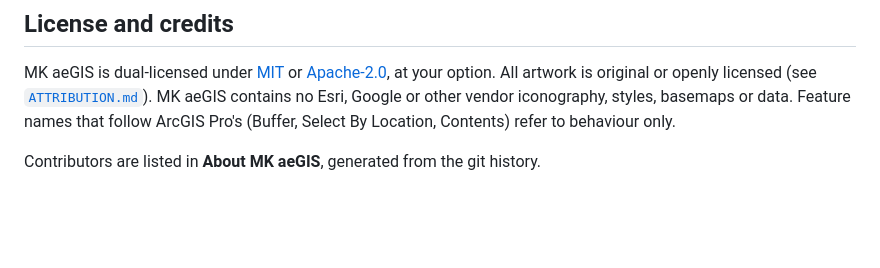
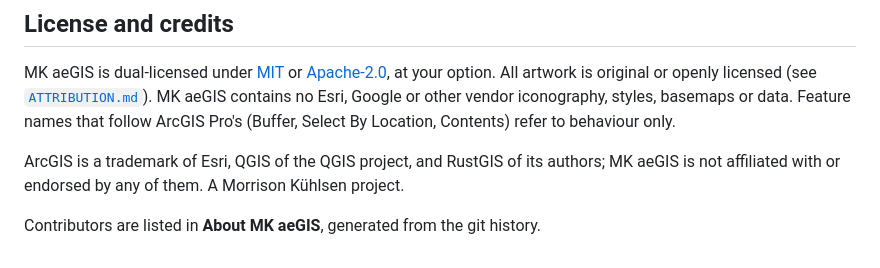
Before and after one commit to morrisonkuhlsen/aegis, a Markdown page: README.md, the part around the change. GitHub-like rendering; blank space fills up the shorter version.

Commit message:
Rules: never incorporate Esri offerings or publish beta/cloud benchmarks; README trademark notice
Co-Authored-By: Claude Opus 5.5 <noreply@anthropic.com>

```diff
--- a/README.md
+++ b/README.md
@@ -147,4 +147,7 @@ All artwork is original or openly licensed (see [`ATTRIBUTION.md`](ATTRIBUTION.m
 contains no Esri, Google or other vendor iconography, styles, basemaps or data. Feature names
 that follow ArcGIS Pro's (Buffer, Select By Location, Contents) refer to behaviour only.
 
+ArcGIS is a trademark of Esri, QGIS of the QGIS project, and RustGIS of its authors; MK aeGIS is not
+affiliated with or endorsed by any of them. A Morrison Kühlsen project.
+
 Contributors are listed in **About MK aeGIS**, generated from the git history.
```
Also changed, not shown: AGENTS.md (+1 -1 lines), CLAUDE.md (+1 -1 lines).
